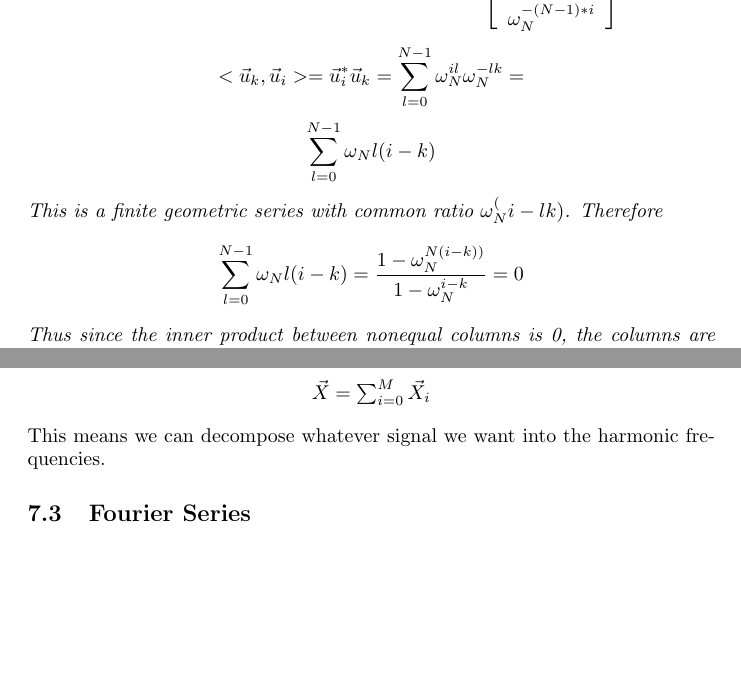
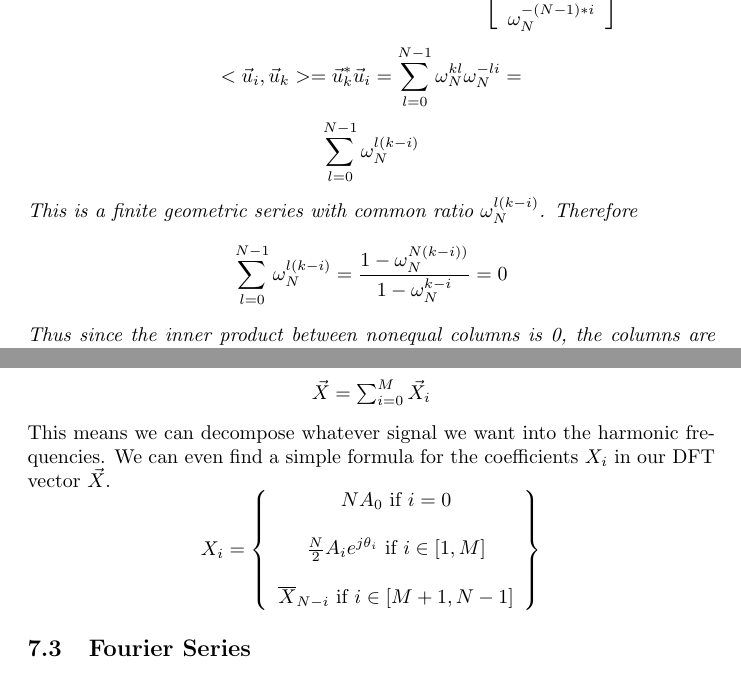
Before and after one commit to aparande/BerkeleyNotes, a LaTeX document (16B/Notes/guide.tex): two parts of pages 48 and 50 of 51, joined at a grey line, cut so that both start at the same text, the shorter picture padded with empty space. Compiled offline with pdfLaTeX.

Commit message:
Fixed small errors in 16B

```diff
--- a/16B/Notes/guide.tex
+++ b/16B/Notes/guide.tex
@@ -2215,11 +2214,11 @@ While the first three properties are trivial to show, the second two require a b
         \right]
         \end{array}
     \]
-    $$<\vec{u}_k, \vec{u}_i> = \vec{u}_i^*\vec{u}_k = \sum_{l=0}^{N-1}{\omega_N^{il}\omega_N^{-lk}} = $$
-    $$\sum_{l=0}^{N-1}{\omega_N{l(i-k)}}$$
-    This is a finite geometric series with common ratio $\omega_N^(i-lk)$.
+    $$<\vec{u}_i, \vec{u}_k> = \vec{u}_k^*\vec{u}_i = \sum_{l=0}^{N-1}{\omega_N^{kl}\omega_N^{-li}} = $$
+    $$\sum_{l=0}^{N-1}{\omega_N^{l(k-i)}}$$
+    This is a finite geometric series with common ratio $\omega_N^{l(k-i)}$.
     Therefore
-    $$\sum_{l=0}^{N-1}{\omega_N{l(i-k)}} = \frac{1 - \omega_N^{N(i-k))}}{1-\omega_N^{i-k}} = 0$$
+    $$\sum_{l=0}^{N-1}{\omega_N^{l(k-i)}} = \frac{1 - \omega_N^{N(k-i))}}{1-\omega_N^{k-i}} = 0$$
     Thus since the inner product between nonequal columns is 0, the columns are orthogonal.
 \end{proof}
 \begin{proof}
@@ -2322,6 +2321,16 @@ Accordingly, if our signal is a sum of our harmnoic frequencies, then
     \end{array}
 \]
 This means we can decompose whatever signal we want into the harmonic frequencies.
+We can even find a simple formula for the coefficients $X_i$ in our DFT vector $\vec{X}$.
+\[
+    X_i = \left\{
+        \begin{array}{c}
+            N A_0 \text{ if } i=0\\\\
+            \frac{N}{2}A_ie^{j\theta_i} \text{ if } i\in[1, M]\\\\
+            \overline{X}_{N-i} \text{ if } i\in[M+1, N-1]
+        \end{array}
+    \right\}
+\]
 \subsection{Fourier Series}
 The premise upon which the Fourier Series is built is that any periodic waveform can be written
 as a sum of harmonically related frequencies.
```
Also changed, not shown: 16B/Notes/guide.pdf, 16B/Notes/guide.tex (7 more changed lines), 1 other file.
